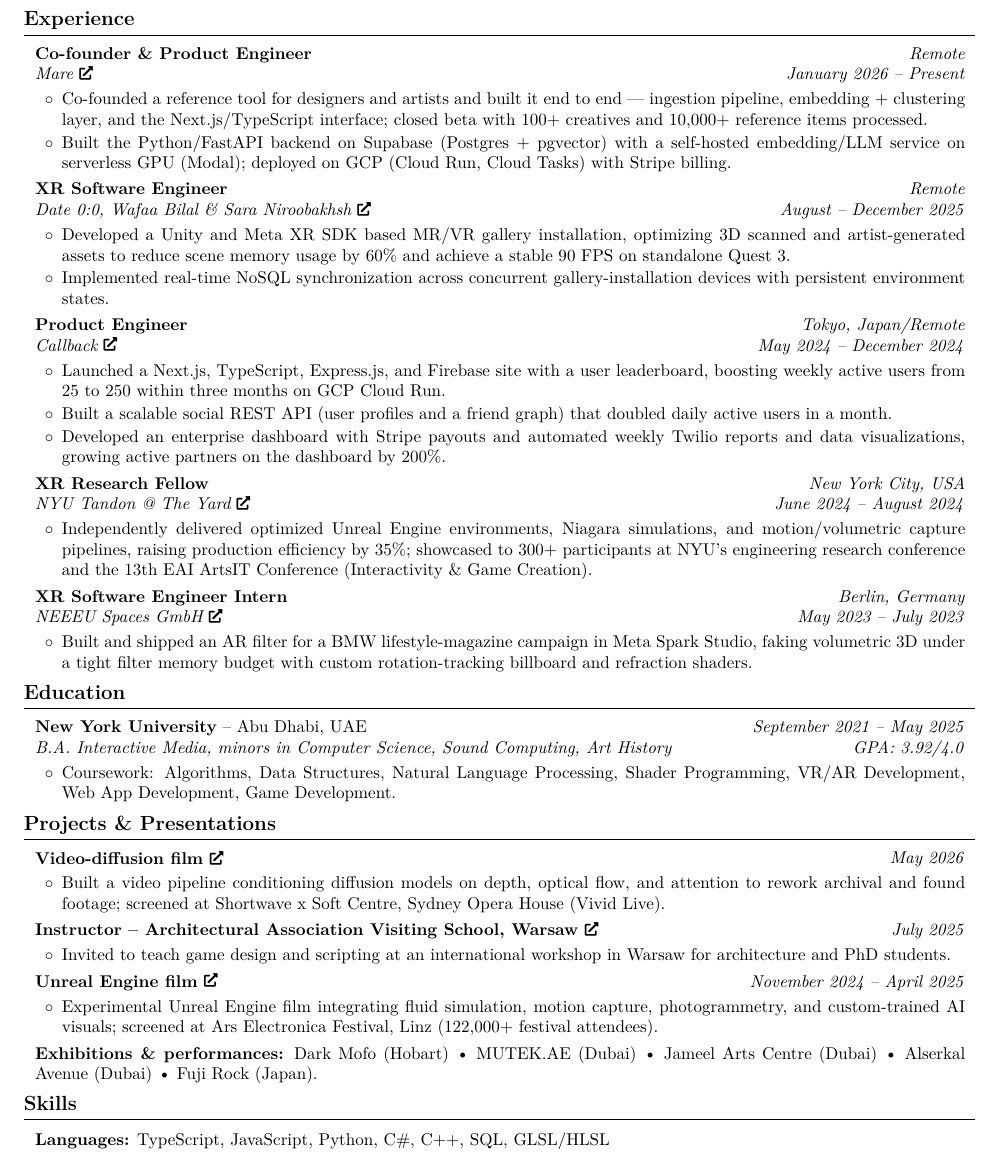
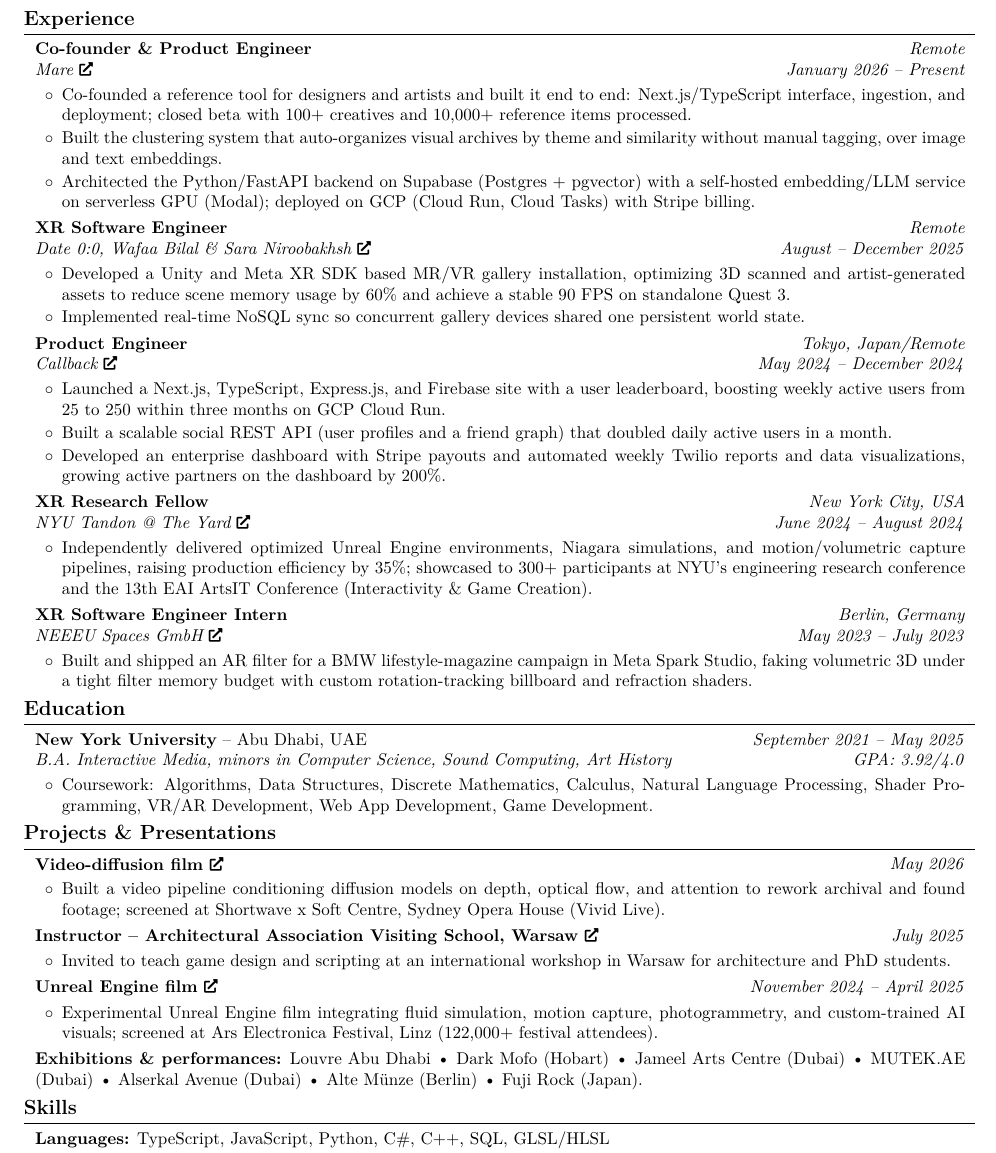
Before and after one commit to aacarcrash/personal-site-v2, a LaTeX CV (latex-src/resume.tex): part of the page, cut so that both start at the same text. Compiled offline with pdfLaTeX.

Commit message:
resume: Mare 3-bullet (surface clustering), fuller exhibitions (+Louvre), restore CS coursework, fix Date 0:0 widow
- Mare -> 3 bullets: product+traction, clustering/ML differentiator, backend/infra (em dash -> colon)
- exhibitions: added Louvre Abu Dhabi + Alte Munze (Berlin), no repeats of project-bullet venues
- coursework: restored Discrete Mathematics + Calculus (CS-fundamentals signal)
- Date 0:0 sync bullet shortened to kill one-word widow
- reverted 'visual reference tool' -> 'reference tool' (Mare is images + links, not visual-only)
- held one page content-neutrally: normalized entry spacing + tightened section-header spacing (margins already at 0.55cm)

Co-Authored-By: Claude Fable 5 <noreply@anthropic.com>

```diff
--- a/latex-src/resume.tex
+++ b/latex-src/resume.tex
@@ -61,10 +61,10 @@
     -1pt
 }{
     % top space:
-    0.15 cm
+    0.10 cm
 }{
     % bottom space:
-    0.25 cm
+    0.17 cm
 } % section title spacing
 
 \renewcommand\labelitemi{$\circ$} % custom bullet points
@@ -178,8 +178,9 @@
     \vspace{0.10 cm}
     \begin{onecolentry}
         \begin{highlights}
-            \item Co-founded a reference tool for designers and artists and built it end to end --- ingestion pipeline, embedding + clustering layer, and the Next.js/TypeScript interface; closed beta with 100+ creatives and 10,000+ reference items processed.
-            \item Built the Python/FastAPI backend on Supabase (Postgres + pgvector) with a self-hosted embedding/LLM service on serverless GPU (Modal); deployed on GCP (Cloud Run, Cloud Tasks) with Stripe billing.
+            \item Co-founded a reference tool for designers and artists and built it end to end: Next.js/TypeScript interface, ingestion, and deployment; closed beta with 100+ creatives and 10,000+ reference items processed.
+            \item Built the clustering system that auto-organizes visual archives by theme and similarity without manual tagging, over image and text embeddings.
+            \item Architected the Python/FastAPI backend on Supabase (Postgres + pgvector) with a self-hosted embedding/LLM service on serverless GPU (Modal); deployed on GCP (Cloud Run, Cloud Tasks) with Stripe billing.
         \end{highlights}
     \end{onecolentry}
 
@@ -197,7 +198,7 @@
     \begin{onecolentry}
         \begin{highlights}
             \item Developed a Unity and Meta XR SDK based MR/VR gallery installation, optimizing 3D scanned and artist-generated assets to reduce scene memory usage by 60\% and achieve a stable 90 FPS on standalone Quest 3.
-            \item Implemented real-time NoSQL synchronization across concurrent gallery-installation devices with persistent environment states.
+            \item Implemented real-time NoSQL sync so concurrent gallery devices shared one persistent world state.
         \end{highlights}
     \end{onecolentry}
 
@@ -270,7 +271,7 @@
     \vspace{0.10 cm}
     \begin{onecolentry}
         \begin{highlights}
-            \item Coursework: Algorithms, Data Structures, Natural Language Processing, Shader Programming, VR/AR Development, Web App Development, Game Development.
+            \item Coursework: Algorithms, Data Structures, Discrete Mathematics, Calculus, Natural Language Processing, Shader Programming, VR/AR Development, Web App Development, Game Development.
         \end{highlights}
     \end{onecolentry}
 
@@ -318,7 +319,7 @@
 
     \vspace{0.12 cm}
     \begin{onecolentry}
-        \textbf{Exhibitions \& performances:} Dark Mofo (Hobart) \textbullet\ MUTEK.AE (Dubai) \textbullet\ Jameel Arts Centre (Dubai) \textbullet\ Alserkal Avenue (Dubai) \textbullet\ Fuji Rock (Japan).
+        \textbf{Exhibitions \& performances:} Louvre Abu Dhabi \textbullet\ Dark Mofo (Hobart) \textbullet\ Jameel Arts Centre (Dubai) \textbullet\ MUTEK.AE (Dubai) \textbullet\ Alserkal Avenue (Dubai) \textbullet\ Alte M\"unze (Berlin) \textbullet\ Fuji Rock (Japan).
     \end{onecolentry}
 
     \section{Skills}
```
Also changed, not shown: 1 other file.
